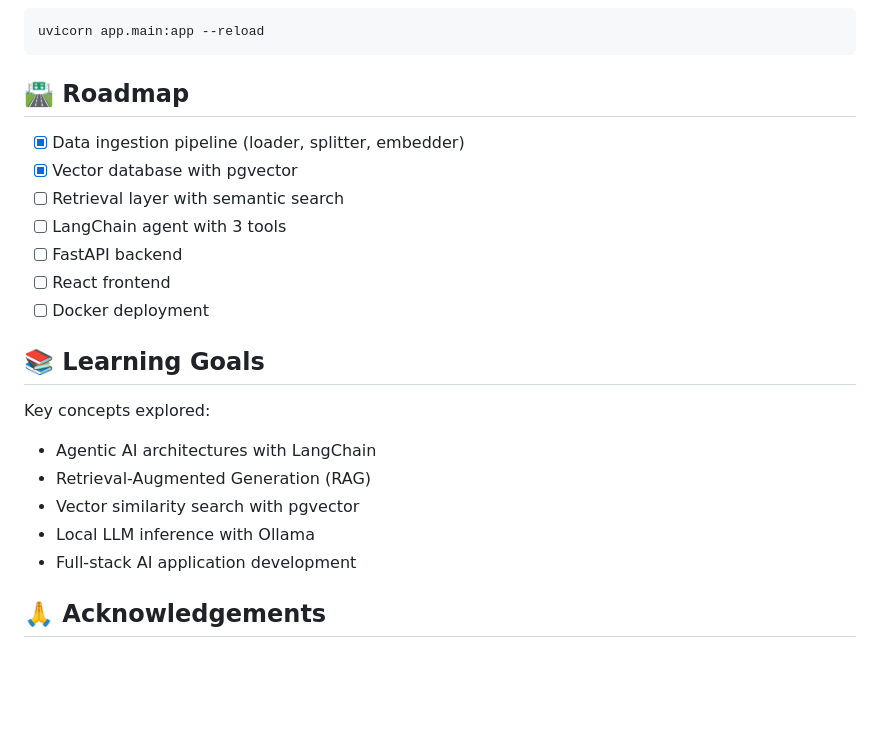
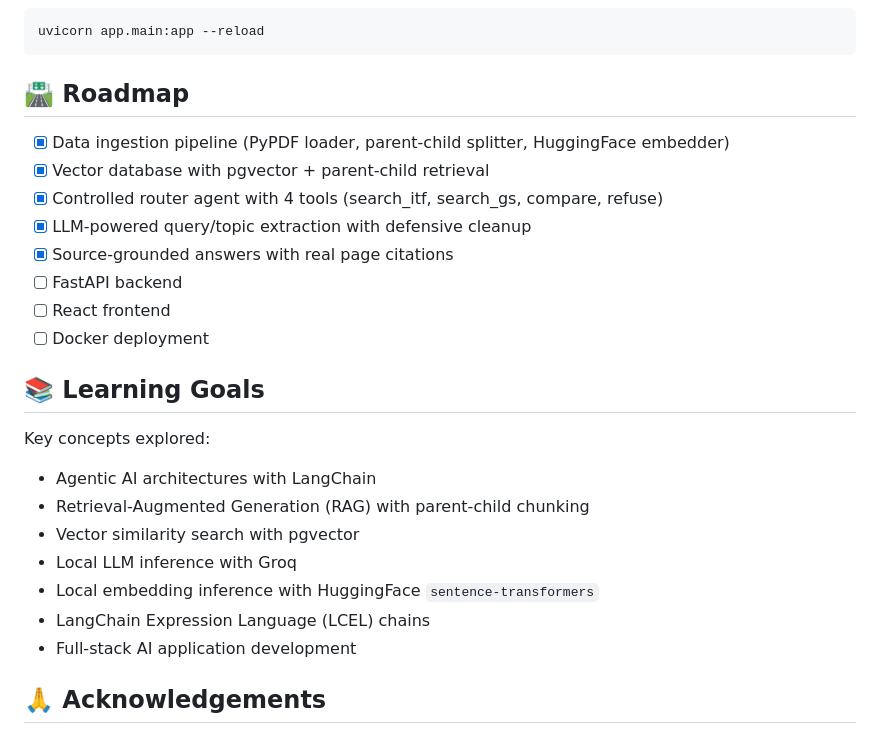
Before and after one commit to amijen/AI_Tennis_Assistant, a Markdown page: README.md, the part around one of its changes. Drawn GitHub-style; blank space fills up the shorter version.

````diff
--- a/README.md
+++ b/README.md
@@ -97,12 +111,14 @@ python scripts/ingest.py
 uvicorn app.main:app --reload
 ```
 
+
 ## 🛣️ Roadmap
 
-- [x] Data ingestion pipeline (loader, splitter, embedder)
-- [x] Vector database with pgvector
-- [ ] Retrieval layer with semantic search
-- [ ] LangChain agent with 3 tools
+- [x] Data ingestion pipeline (PyPDF loader, parent-child splitter, HuggingFace embedder)
+- [x] Vector database with pgvector + parent-child retrieval
+- [x] Controlled router agent with 4 tools (search_itf, search_gs, compare, refuse)
+- [x] LLM-powered query/topic extraction with defensive cleanup
+- [x] Source-grounded answers with real page citations
 - [ ] FastAPI backend
 - [ ] React frontend
 - [ ] Docker deployment
@@ -112,9 +128,11 @@ uvicorn app.main:app --reload
 Key concepts explored:
 
 - Agentic AI architectures with LangChain
-- Retrieval-Augmented Generation (RAG)
+- Retrieval-Augmented Generation (RAG) with parent-child chunking
 - Vector similarity search with pgvector
-- Local LLM inference with Ollama
+- Local LLM inference with Groq
+- Local embedding inference with HuggingFace `sentence-transformers`
+- LangChain Expression Language (LCEL) chains
 - Full-stack AI application development
 
 ## 🙏 Acknowledgements
````
Also changed, not shown: other parts of README.md (+35 -21 lines).
